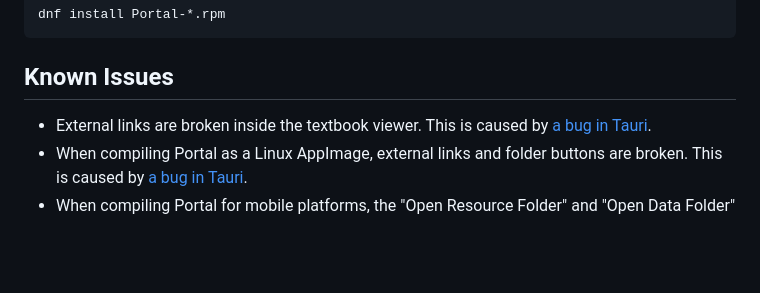
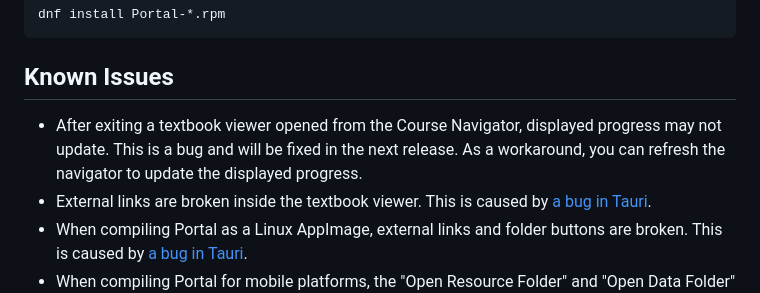
Before and after one commit to School-of-Life-Project/Portal, a Markdown page: README.md, the part around the change. Drawn GitHub-style; blank space fills up the shorter version.

Commit message:
Updated known issues

````diff
--- a/README.md
+++ b/README.md
@@ -63,6 +63,7 @@ dnf install Portal-*.rpm
 ```
 
 ## Known Issues
+- After exiting a textbook viewer opened from the Course Navigator, displayed progress may not update. This is a bug and will be fixed in the next release. As a workaround, you can refresh the navigator to update the displayed progress.
 - External links are broken inside the textbook viewer. This is caused by [a bug in Tauri](https://github.com/tauri-apps/tauri/issues/9912).
 - When compiling Portal as a Linux AppImage, external links and folder buttons are broken. This is caused by [a bug in Tauri](https://github.com/tauri-apps/tauri/issues/6172).
 - When compiling Portal for mobile platforms, the "Open Resource Folder" and "Open Data Folder" buttons do not function correctly.
````
